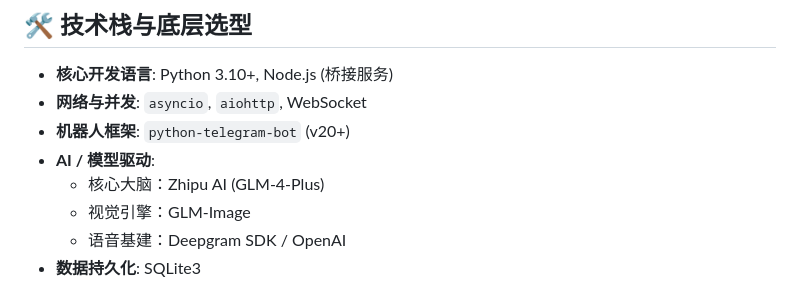
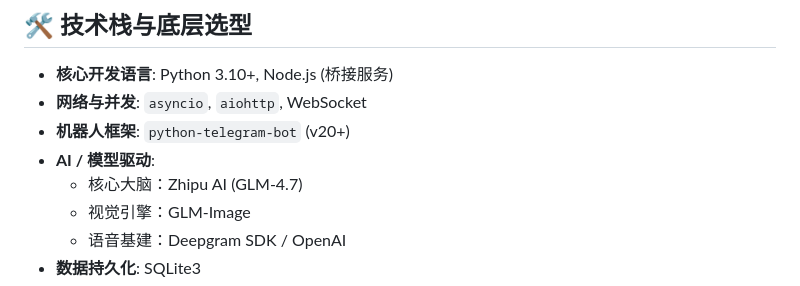
Before and after one commit to PowerPuffri/STTG, a Markdown page: README.md, the part around the change. Rendered like a GitHub page.

```diff
--- a/README.md
+++ b/README.md
@@ -37,7 +37,7 @@
 - **网络与并发**: `asyncio`, `aiohttp`, WebSocket
 - **机器人框架**: `python-telegram-bot` (v20+)
 - **AI / 模型驱动**:
-  - 核心大脑：Zhipu AI (GLM-4-Plus)
+  - 核心大脑：Zhipu AI (GLM-4.7)
   - 视觉引擎：GLM-Image
   - 语音基建：Deepgram SDK / OpenAI
 - **数据持久化**: SQLite3
```
